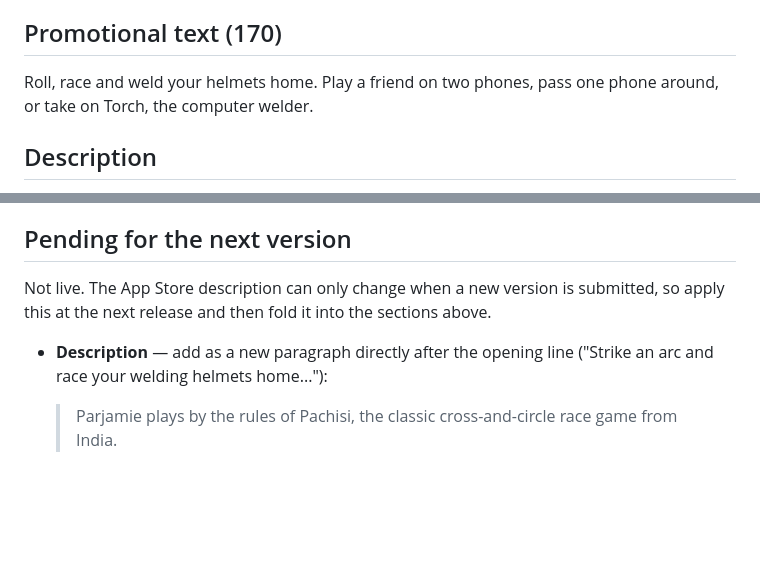
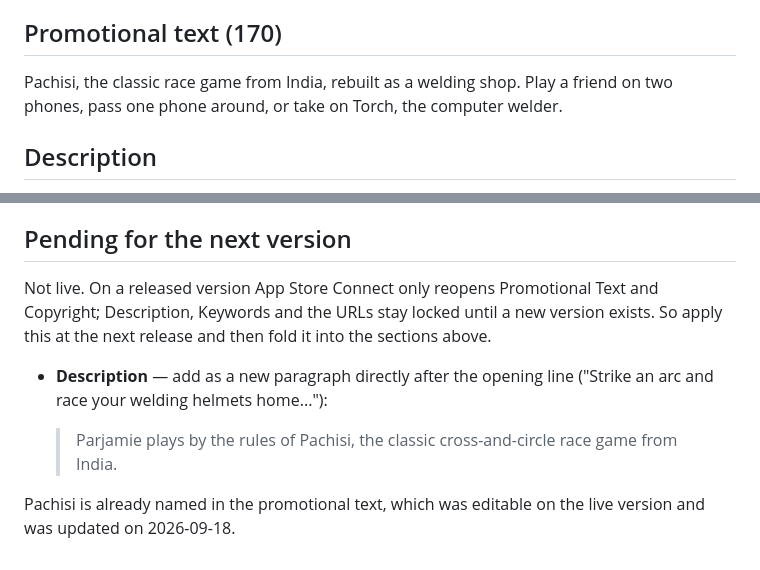
Before and after one commit to turnepf/Parjamie, a Markdown page: docs/app-store-listing.md, 2 parts joined by grey strips. Rendered like a GitHub page; blank space fills up the shorter version.

Commit message:
Name Pachisi in the promotional text
Promotional Text and Copyright are the only fields App Store Connect reopens
on a released version, so the Pachisi line went there rather than waiting for
the description. Record what is live and why the description still waits.

Co-Authored-By: Claude Opus 5 (1M context) <noreply@anthropic.com>

```diff
--- a/docs/app-store-listing.md
+++ b/docs/app-store-listing.md
@@ -22,7 +22,7 @@ the commercial adaptations of it.
 
 ## Promotional text (170)
 
-Roll, race and weld your helmets home. Play a friend on two phones, pass one phone around, or take on Torch, the computer welder.
+Pachisi, the classic race game from India, rebuilt as a welding shop. Play a friend on two phones, pass one phone around, or take on Torch, the computer welder.
 
 ## Description
 
@@ -73,10 +73,14 @@ hosting — so nothing in the binary needed to change. The live Mac notes also s
 
 ## Pending for the next version
 
-Not live. The App Store description can only change when a new version is submitted, so
+Not live. On a released version App Store Connect only reopens Promotional Text and
+Copyright; Description, Keywords and the URLs stay locked until a new version exists. So
 apply this at the next release and then fold it into the sections above.
 
 - **Description** — add as a new paragraph directly after the opening line ("Strike an arc
   and race your welding helmets home..."):
 
   > Parjamie plays by the rules of Pachisi, the classic cross-and-circle race game from India.
+
+Pachisi is already named in the promotional text, which was editable on the live version and
+was updated on 2026-09-18.
```
